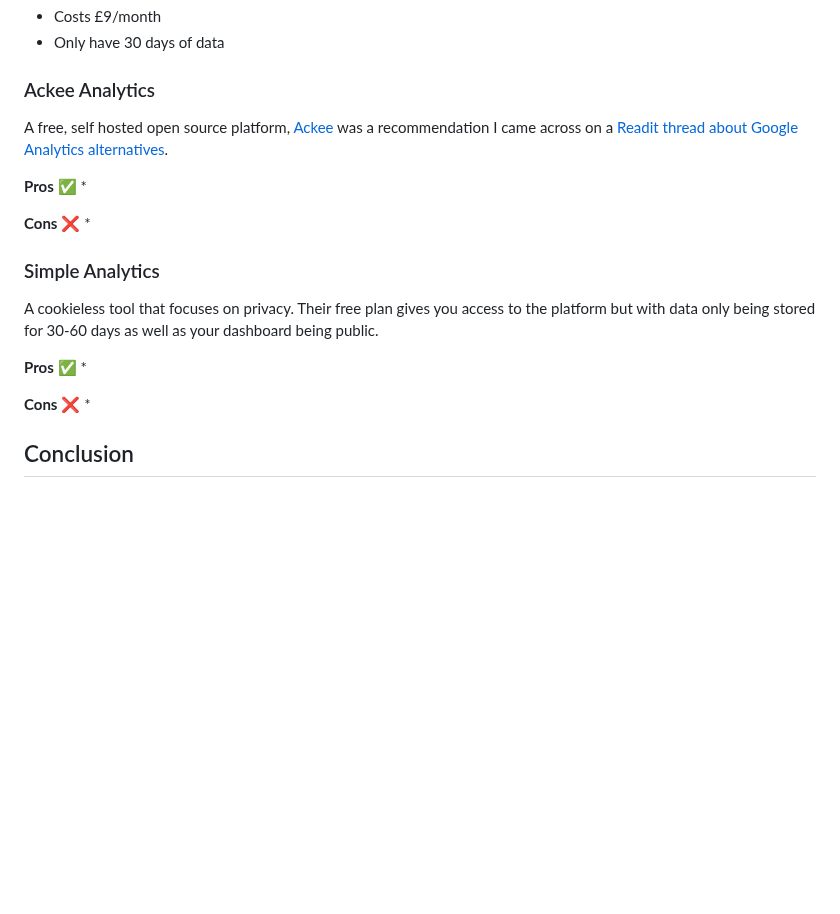
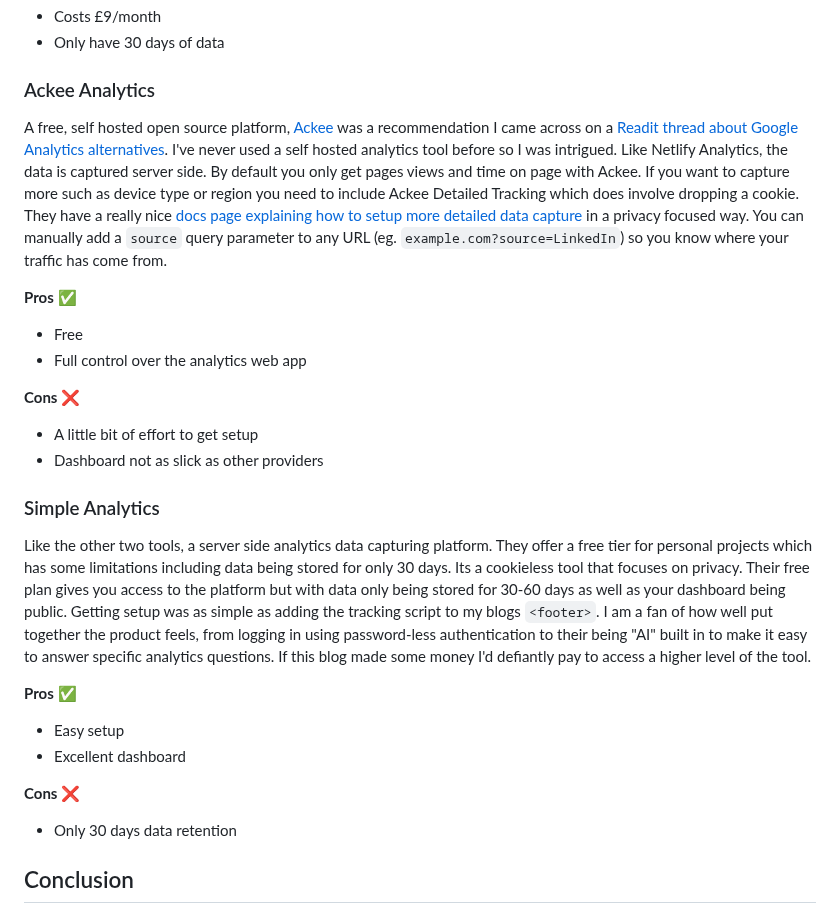
Before and after one commit to stuartjnelson/northern-badger-11ty-blog, a Markdown page: articles/i-want-to-ditch-google-analytics-but-what-for.md, the part around the change. Rendered like a GitHub page; blank space fills up the shorter version.

Commit message:
docs: finished first draft

```diff
--- a/articles/i-want-to-ditch-google-analytics-but-what-for.md
+++ b/articles/i-want-to-ditch-google-analytics-but-what-for.md
@@ -46,23 +46,26 @@ When you host a site on Netlify you're also able to use their analytics tools, [
 
 
 ### Ackee Analytics
-A free, self hosted open source platform, [Ackee](https://ackee.electerious.com/) was a recommendation I came across on a [Readit thread about Google Analytics alternatives](https://www.reddit.com/r/webdev/comments/qety61/what_is_a_good_lightweight_free_alternative_to/).
+A free, self hosted open source platform, [Ackee](https://ackee.electerious.com/) was a recommendation I came across on a [Readit thread about Google Analytics alternatives](https://www.reddit.com/r/webdev/comments/qety61/what_is_a_good_lightweight_free_alternative_to/). I've never used a self hosted analytics tool before so I was intrigued. Like Netlify Analytics, the data is captured server side. By default you only get pages views and time on page with Ackee. If you want to capture more such as device type or region you need to include Ackee Detailed Tracking which does involve dropping a cookie. They have a really nice [docs page explaining how to setup more detailed data capture](https://docs.ackee.electerious.com/#/docs/Anonymization#personal-data) in a privacy focused way. You can manually add a `source` query parameter to any URL (eg. `example.com?source=LinkedIn`) so you know where your traffic has come from.
 
 **Pros** ✅
-*
+* Free
+* Full control over the analytics web app
 
 **Cons** ❌
-*
+* A little bit of effort to get setup
+* Dashboard not as slick as other providers
 
 
 ### Simple Analytics
-A cookieless tool that focuses on privacy. Their free plan gives you access to the platform but with data only being stored for 30-60 days as well as your dashboard being public.
+Like the other two tools, a server side analytics data capturing platform. They offer a free tier for personal projects which has some limitations including data being stored for only 30 days. Its a cookieless tool that focuses on privacy. Their free plan gives you access to the platform but with data only being stored for 30-60 days as well as your dashboard being public. Getting setup was as simple as adding the tracking script to my blogs `<footer>`. I am a fan of how well put together the product feels, from logging in using password-less authentication to their being "AI" built in to make it easy to answer specific analytics questions. If this blog made some money I'd defiantly pay to access a higher level of the tool.
 
 **Pros** ✅
-*
+* Easy setup
+* Excellent dashboard
 
 **Cons** ❌
-*
+* Only 30 days data retention
 
 
 
```
